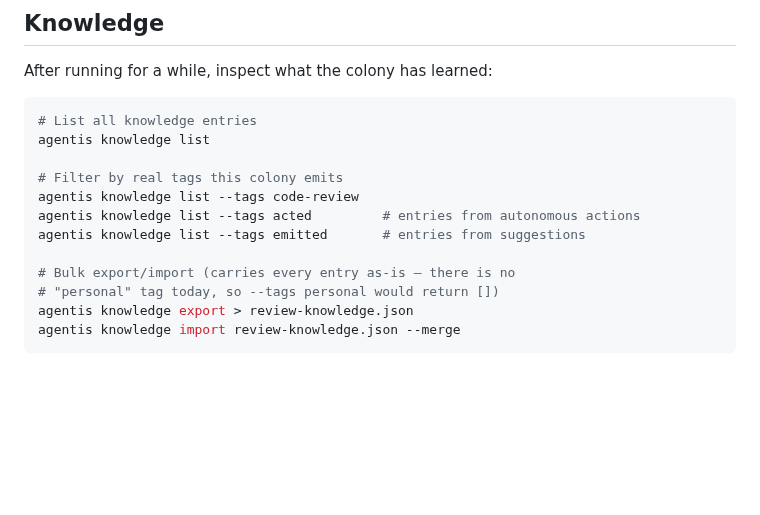
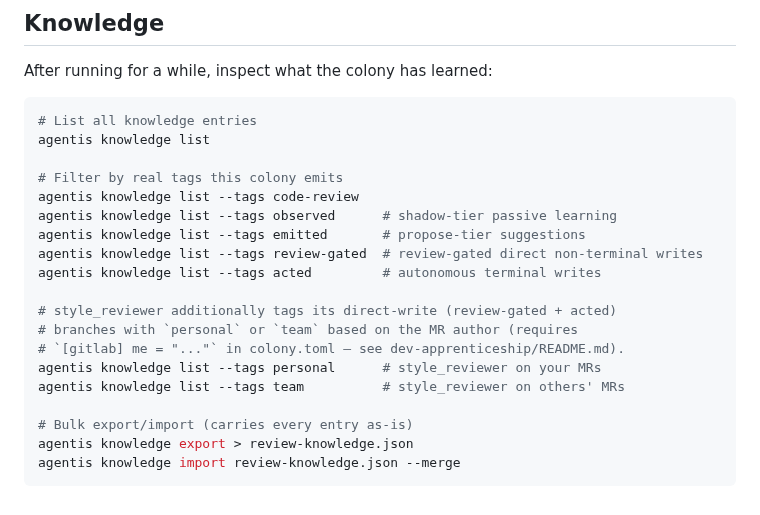
Before and after one commit to Replikanti/agentis-colonies, a Markdown page: dev-apprenticeship/code-review/README.md, the part around the change. Drawn GitHub-style; blank space fills up the shorter version.

Commit message:
docs: fix broken anchor + extend code-review/README filter docs (QA on #196)
- doc/auto-promote.md: rename heading `## Classification (tag buckets)`
  to `## Classification` so the GitHub anchor slug matches the links
  this PR introduces (`#classification` vs the old `#classification-tag-buckets`).
  Moves the "tag buckets" phrase into the following sentence so the
  heading's content is preserved without the parenthetical slug hazard.

- dev-apprenticeship/code-review/README.md: update the Knowledge section's
  `--tags` filter list to the full 4-tier vocabulary (was missing
  `observed` and `review-gated`) and correct the obsolete "no personal
  tag today" disclaimer — style_reviewer DOES emit `personal`/`team`
  on its direct-write branches since #104. Pre-existing drift noted by
  agentis-qa-agent finding #2 on this PR.

Co-Authored-By: Claude Opus 4.7 <noreply@anthropic.com>

````diff
--- a/dev-apprenticeship/code-review/README.md
+++ b/dev-apprenticeship/code-review/README.md
@@ -105,11 +105,18 @@ agentis knowledge list
 
 # Filter by real tags this colony emits
 agentis knowledge list --tags code-review
-agentis knowledge list --tags acted         # entries from autonomous actions
-agentis knowledge list --tags emitted       # entries from suggestions
+agentis knowledge list --tags observed      # shadow-tier passive learning
+agentis knowledge list --tags emitted       # propose-tier suggestions
+agentis knowledge list --tags review-gated  # review-gated direct non-terminal writes
+agentis knowledge list --tags acted         # autonomous terminal writes
 
-# Bulk export/import (carries every entry as-is — there is no
-# "personal" tag today, so --tags personal would return [])
+# style_reviewer additionally tags its direct-write (review-gated + acted)
+# branches with `personal` or `team` based on the MR author (requires
+# `[gitlab] me = "..."` in colony.toml — see dev-apprenticeship/README.md).
+agentis knowledge list --tags personal      # style_reviewer on your MRs
+agentis knowledge list --tags team          # style_reviewer on others' MRs
+
+# Bulk export/import (carries every entry as-is)
 agentis knowledge export > review-knowledge.json
 agentis knowledge import review-knowledge.json --merge
 ```
````
Also changed, not shown: doc/auto-promote.md (+2 -2 lines).
